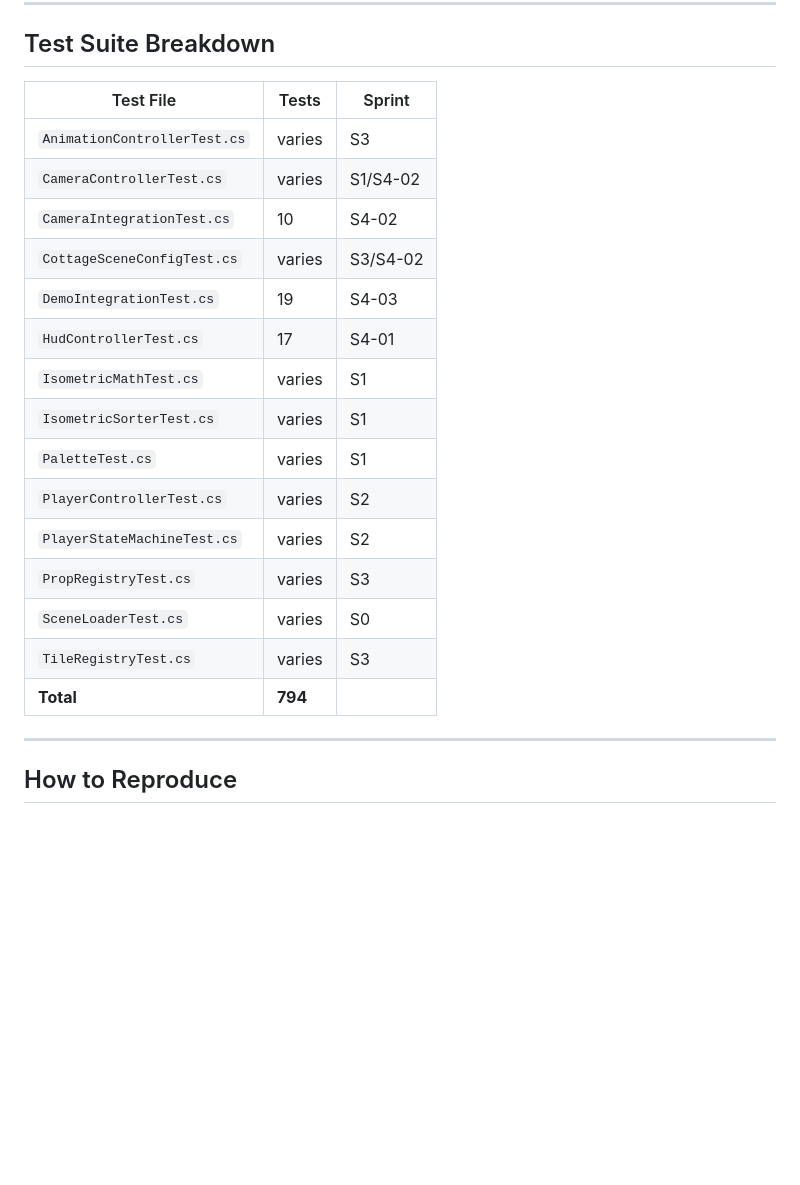
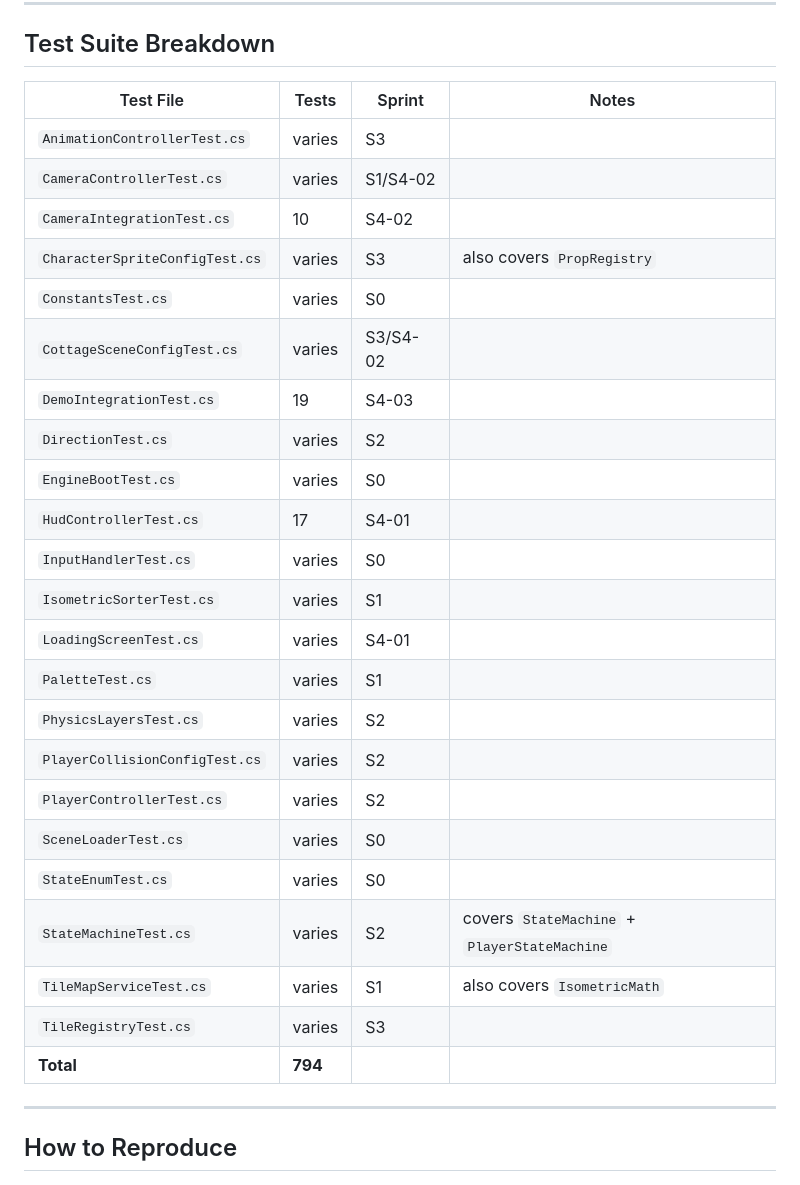
Before and after one commit to Ziomy137/EchoForest, a Markdown page: docs/test-coverage-report.md, the part around the change. Rendered like a GitHub page; blank space fills up the shorter version.

Commit message:
docs(s4-05): mark Demo DoD complete; fix test file table in coverage report
Demo Definition of Done: all 7 criteria now checked — Sprint 4 complete,
all platforms exported, 99.81% coverage, CI green, 60 FPS verified in QA.

test-coverage-report.md: the Test Suite Breakdown table listed 3 files
that do not exist (IsometricMathTest, PlayerStateMachineTest, PropRegistryTest)
and omitted 10 real test files. Corrected to match actual test project:
- IsometricMath tested in TileMapServiceTest.cs
- PlayerStateMachine tested in StateMachineTest.cs
- PropRegistry tested in CharacterSpriteConfigTest.cs
- Added 10 missing files: CharacterSpriteConfigTest, ConstantsTest,
  DirectionTest, EngineBootTest, InputHandlerTest, LoadingScreenTest,
  PhysicsLayersTest, PlayerCollisionConfigTest, StateEnumTest, TileMapServiceTest

```diff
--- a/docs/test-coverage-report.md
+++ b/docs/test-coverage-report.md
@@ -64,23 +64,31 @@ Compiler-generated artifacts (for example, async state machines and coverage-rep
 
 ## Test Suite Breakdown
 
-| Test File                    | Tests   | Sprint   |
-| ---------------------------- | ------- | -------- |
-| `AnimationControllerTest.cs` | varies  | S3       |
-| `CameraControllerTest.cs`    | varies  | S1/S4-02 |
-| `CameraIntegrationTest.cs`   | 10      | S4-02    |
-| `CottageSceneConfigTest.cs`  | varies  | S3/S4-02 |
-| `DemoIntegrationTest.cs`     | 19      | S4-03    |
-| `HudControllerTest.cs`       | 17      | S4-01    |
-| `IsometricMathTest.cs`       | varies  | S1       |
-| `IsometricSorterTest.cs`     | varies  | S1       |
-| `PaletteTest.cs`             | varies  | S1       |
-| `PlayerControllerTest.cs`    | varies  | S2       |
-| `PlayerStateMachineTest.cs`  | varies  | S2       |
-| `PropRegistryTest.cs`        | varies  | S3       |
-| `SceneLoaderTest.cs`         | varies  | S0       |
-| `TileRegistryTest.cs`        | varies  | S3       |
-| **Total**                    | **794** |          |
+| Test File                      | Tests   | Sprint   | Notes                                        |
+| ------------------------------ | ------- | -------- | -------------------------------------------- |
+| `AnimationControllerTest.cs`   | varies  | S3       |                                              |
+| `CameraControllerTest.cs`      | varies  | S1/S4-02 |                                              |
+| `CameraIntegrationTest.cs`     | 10      | S4-02    |                                              |
+| `CharacterSpriteConfigTest.cs` | varies  | S3       | also covers `PropRegistry`                   |
+| `ConstantsTest.cs`             | varies  | S0       |                                              |
+| `CottageSceneConfigTest.cs`    | varies  | S3/S4-02 |                                              |
+| `DemoIntegrationTest.cs`       | 19      | S4-03    |                                              |
+| `DirectionTest.cs`             | varies  | S2       |                                              |
+| `EngineBootTest.cs`            | varies  | S0       |                                              |
+| `HudControllerTest.cs`         | 17      | S4-01    |                                              |
+| `InputHandlerTest.cs`          | varies  | S0       |                                              |
+| `IsometricSorterTest.cs`       | varies  | S1       |                                              |
+| `LoadingScreenTest.cs`         | varies  | S4-01    |                                              |
+| `PaletteTest.cs`               | varies  | S1       |                                              |
+| `PhysicsLayersTest.cs`         | varies  | S2       |                                              |
+| `PlayerCollisionConfigTest.cs` | varies  | S2       |                                              |
+| `PlayerControllerTest.cs`      | varies  | S2       |                                              |
+| `SceneLoaderTest.cs`           | varies  | S0       |                                              |
+| `StateEnumTest.cs`             | varies  | S0       |                                              |
+| `StateMachineTest.cs`          | varies  | S2       | covers `StateMachine` + `PlayerStateMachine` |
+| `TileMapServiceTest.cs`        | varies  | S1       | also covers `IsometricMath`                  |
+| `TileRegistryTest.cs`          | varies  | S3       |                                              |
+| **Total**                      | **794** |          |                                              |
 
 ---
 
```
Also changed, not shown: docs/sprint-plan-demo.md (+7 -7 lines).
